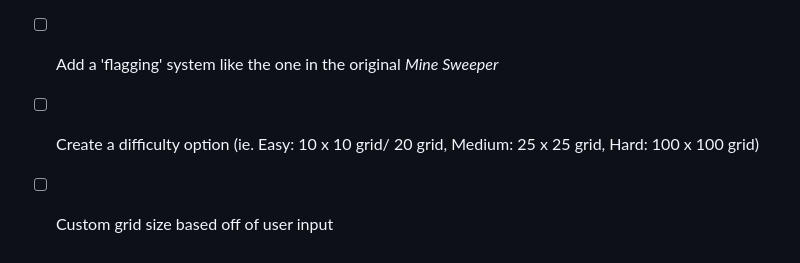
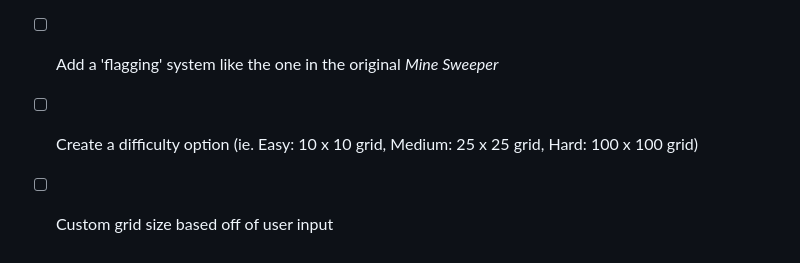
Before and after one commit to jstnliu/MineSweeper_Proj1, a Markdown page: README.md, the part around the change. Drawn GitHub-style.

Commit message:
Actually finalize README.md

```diff
--- a/README.md
+++ b/README.md
@@ -93,5 +93,5 @@ function endGame(isWinner) {
 - [ ] Create countBooms function that tells the player how many 'BOOM' spaces are around revealed spaces
 - [ ] Following completion of above, remove the 'BOOM' text in respected places
 - [ ] Add a 'flagging' system like the one in the original *Mine Sweeper*
-- [ ] Create a difficulty option (ie. Easy: 10 x 10 grid/ 20 grid, Medium: 25 x 25 grid, Hard: 100 x 100 grid)
+- [ ] Create a difficulty option (ie. Easy: 10 x 10 grid, Medium: 25 x 25 grid, Hard: 100 x 100 grid)
 - [ ] Custom grid size based off of user input
```
